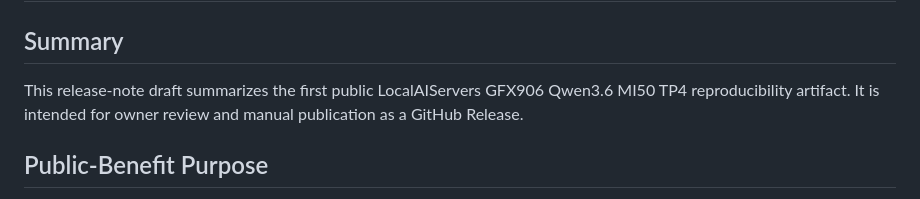
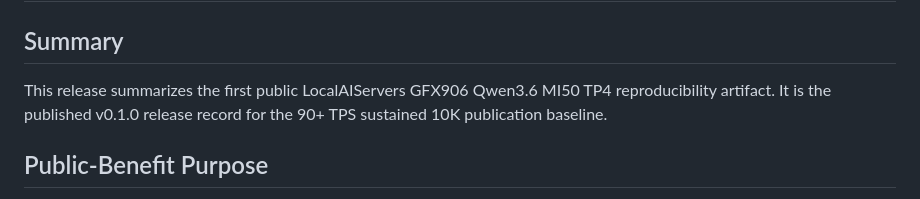
Before and after one commit to joe2gaan/localaiservers, a Markdown page: releases/v0.1.0-gfx906-qwen36-mi50.md, the part around the change. Drawn GitHub-style.

```diff
--- a/releases/v0.1.0-gfx906-qwen36-mi50.md
+++ b/releases/v0.1.0-gfx906-qwen36-mi50.md
@@ -2,9 +2,9 @@
 
 ## Summary
 
-This release-note draft summarizes the first public LocalAIServers GFX906 Qwen3.6 MI50
-TP4 reproducibility artifact. It is intended for owner review and manual publication as
-a GitHub Release.
+This release summarizes the first public LocalAIServers GFX906 Qwen3.6 MI50 TP4
+reproducibility artifact. It is the published v0.1.0 release record for the 90+ TPS
+sustained 10K publication baseline.
 
 ## Public-Benefit Purpose
 
```
Also changed, not shown: README.md (+10 -1 lines).
